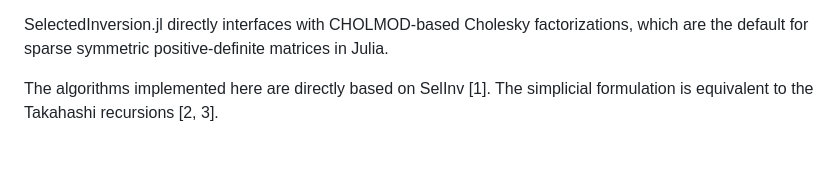
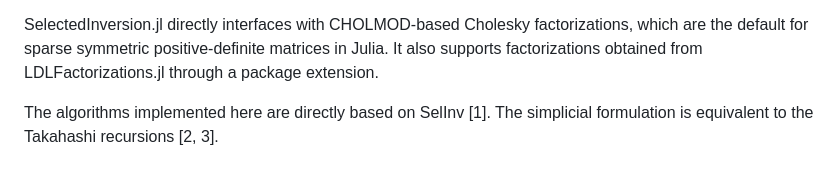
Before and after one commit to timweiland/SelectedInversion.jl, a Markdown page: README.md, the part around the change. GitHub-like rendering.

Commit message:
Add blurb about LDLFactorizations.jl

```diff
--- a/README.md
+++ b/README.md
@@ -24,6 +24,8 @@ Selected inversion algorithms efficiently compute those entries of the inverse t
 SelectedInversion.jl directly interfaces with CHOLMOD-based Cholesky
 factorizations, which are the default for sparse symmetric positive-definite
 matrices in Julia.
+It also supports factorizations obtained from LDLFactorizations.jl through a
+package extension.
 
 The algorithms implemented here are directly based on SelInv [1].
 The simplicial formulation is equivalent to the Takahashi recursions [2, 3].
```
